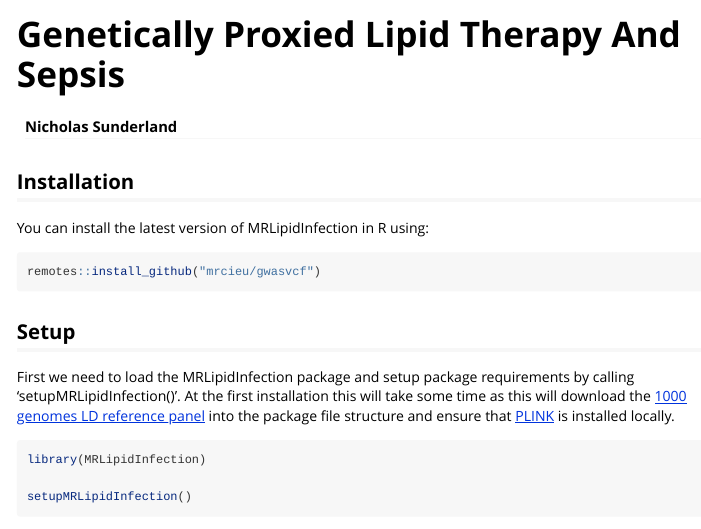
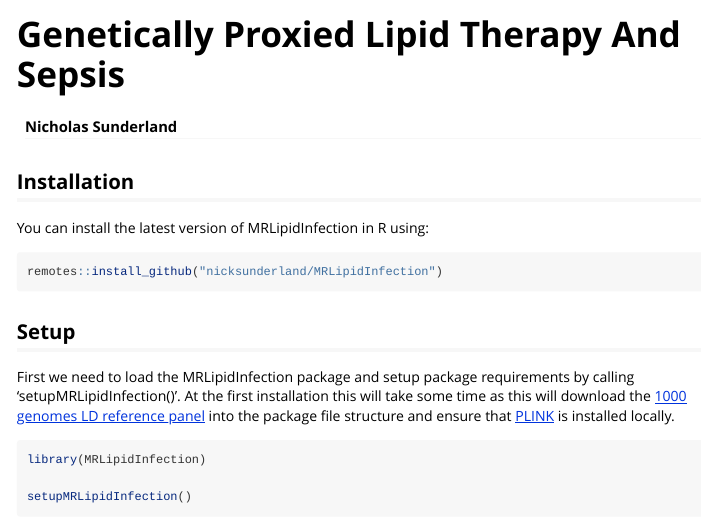
Before and after one commit to nicksunderland/MRLipidInfection, an R Markdown document (vignettes/lipid-therapy-sepsis-mr.Rmd): the page in a window 1100 px wide, from its top. Rendered offline with R 4.5, knitr and Pandoc, with nearby package versions; long lines of code are wrapped.

Commit message:
copy and paste problem fixed

````diff
--- a/vignettes/lipid-therapy-sepsis-mr.Rmd
+++ b/vignettes/lipid-therapy-sepsis-mr.Rmd
@@ -21,7 +21,7 @@ knitr::opts_chunk$set(
 ## Installation
 You can install the latest version of MRLipidInfection in R using:
 ```{r installation, eval=FALSE}
-remotes::install_github("mrcieu/gwasvcf")
+remotes::install_github("nicksunderland/MRLipidInfection")
 ```
 
 ## Setup
````
